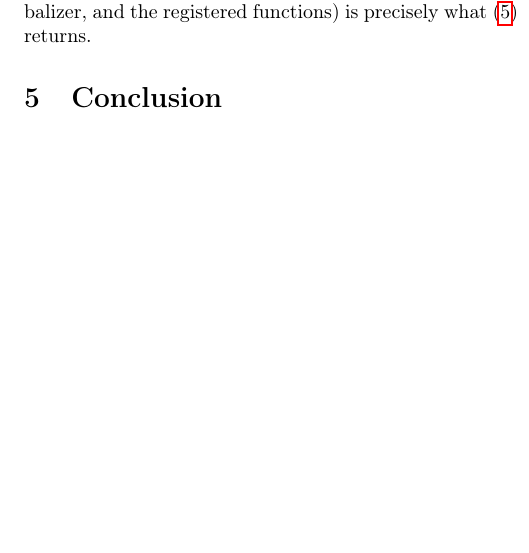
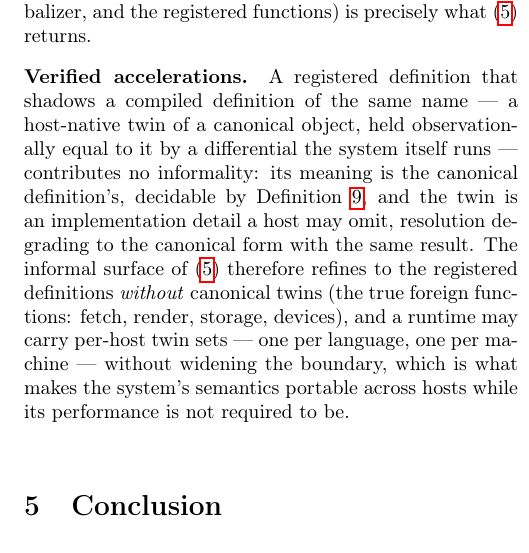
Before and after one commit to graphdl/graphdl-orm, a LaTeX paper (AREST.tex): part of one column of page 6 of 6, cut so that both start at the same text, the shorter picture padded with empty space. Compiled offline with pdfLaTeX.

Commit message:
Sharpen Cor. boundary: verified accelerations are not informality
A registered definition shadowing a compiled definition of the same name —
a host-native twin held observationally equal by a differential the system
itself runs — contributes no informality: its meaning is the canonical
definition's, and the twin may be omitted with graceful degradation. The
informal surface refines to registered definitions WITHOUT canonical twins
(the true foreign functions), so a runtime carries per-host twin sets
without widening the boundary — the portability-of-semantics vs
performance distinction the polyglot implementation exercises.

Co-Authored-By: Claude Fable 5 <noreply@anthropic.com>
Claude-Session: https://claude.ai/code/session_017n1s3MNxKyJEKoNhzbFfe5

```diff
--- a/AREST.tex
+++ b/AREST.tex
@@ -279,6 +279,8 @@ By Definition~\ref{def:reg} a compiled definition is finite reduction over a fin
 
 \noindent A noun backed by an external system sits on this line: its population is fetched by a registered function, and its facts enter under the open-world assumption~\cite{halpin08}. Informality is not removed but localized to a queryable fact set, and the trusted base (the parser, the compiler, the verbalizer, and the registered functions) is precisely what~(\ref{eq:boundary}) returns.
 
+\smallskip\noindent\textbf{Verified accelerations.} A registered definition that shadows a compiled definition of the same name --- a host-native twin of a canonical object, held observationally equal to it by a differential the system itself runs --- contributes no informality: its meaning is the canonical definition's, decidable by Definition~\ref{def:reg}, and the twin is an implementation detail a host may omit, resolution degrading to the canonical form with the same result. The informal surface of~(\ref{eq:boundary}) therefore refines to the registered definitions \emph{without} canonical twins (the true foreign functions: fetch, render, storage, devices), and a runtime may carry per-host twin sets --- one per language, one per machine --- without widening the boundary, which is what makes the system's semantics portable across hosts while its performance is not required to be.
+
 
 \section{Conclusion}
 
```
